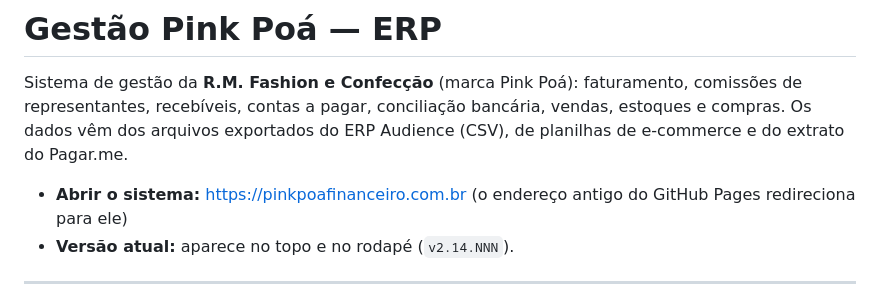
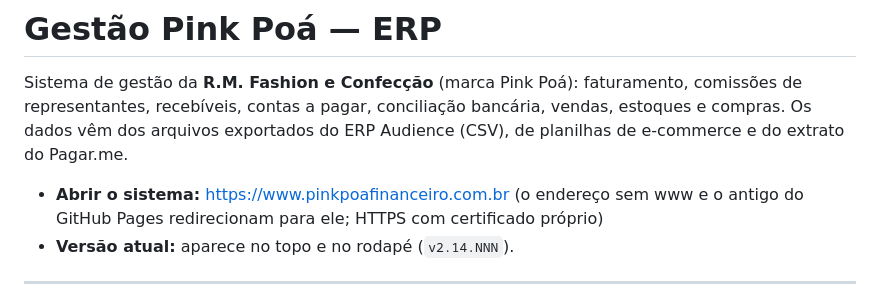
Before and after one commit to miqueiasvenanciodecarvalho1-hub/pinkpoa-erp, a Markdown page: README.md, the part around the change. Rendered like a GitHub page.

Commit message:
README: endereço principal agora é www.pinkpoafinanceiro.com.br
Co-Authored-By: Claude Opus 5.5 <noreply@anthropic.com>
Claude-Session: https://claude.ai/code/session_01S7cuApmBJ49MTLFj2F76d6

```diff
--- a/README.md
+++ b/README.md
@@ -5,7 +5,7 @@ representantes, recebíveis, contas a pagar, conciliação bancária, vendas, es
 Os dados vêm dos arquivos exportados do ERP Audience (CSV), de planilhas de e-commerce e do
 extrato do Pagar.me.
 
-- **Abrir o sistema:** https://pinkpoafinanceiro.com.br (o endereço antigo do GitHub Pages redireciona para ele)
+- **Abrir o sistema:** https://www.pinkpoafinanceiro.com.br (o endereço sem www e o antigo do GitHub Pages redirecionam para ele; HTTPS com certificado próprio)
 - **Versão atual:** aparece no topo e no rodapé (`v2.14.NNN`).
 
 ---
```
